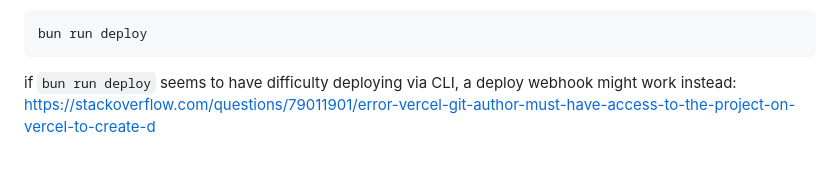
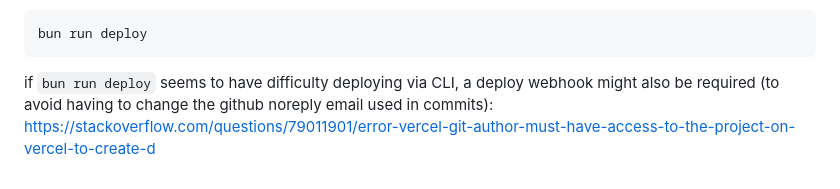
Before and after one commit to hchiam/lightweight-inspector, a Markdown page: README.md, the part around the change. Drawn GitHub-style; folded sections open.

Commit message:
edit dev notes again - edit deploy webhook note

````diff
--- a/README.md
+++ b/README.md
@@ -114,6 +114,6 @@ and for Howard to deploy to <https://lightweight-inspector.surge.sh/> and/or <ht
 bun run deploy
 ```
 
-if `bun run deploy` seems to have difficulty deploying via CLI, a deploy webhook might work instead: <https://stackoverflow.com/questions/79011901/error-vercel-git-author-must-have-access-to-the-project-on-vercel-to-create-d>
+if `bun run deploy` seems to have difficulty deploying via CLI, a deploy webhook might also be required (to avoid having to change the github noreply email used in commits): <https://stackoverflow.com/questions/79011901/error-vercel-git-author-must-have-access-to-the-project-on-vercel-to-create-d>
 
 </details>
````
